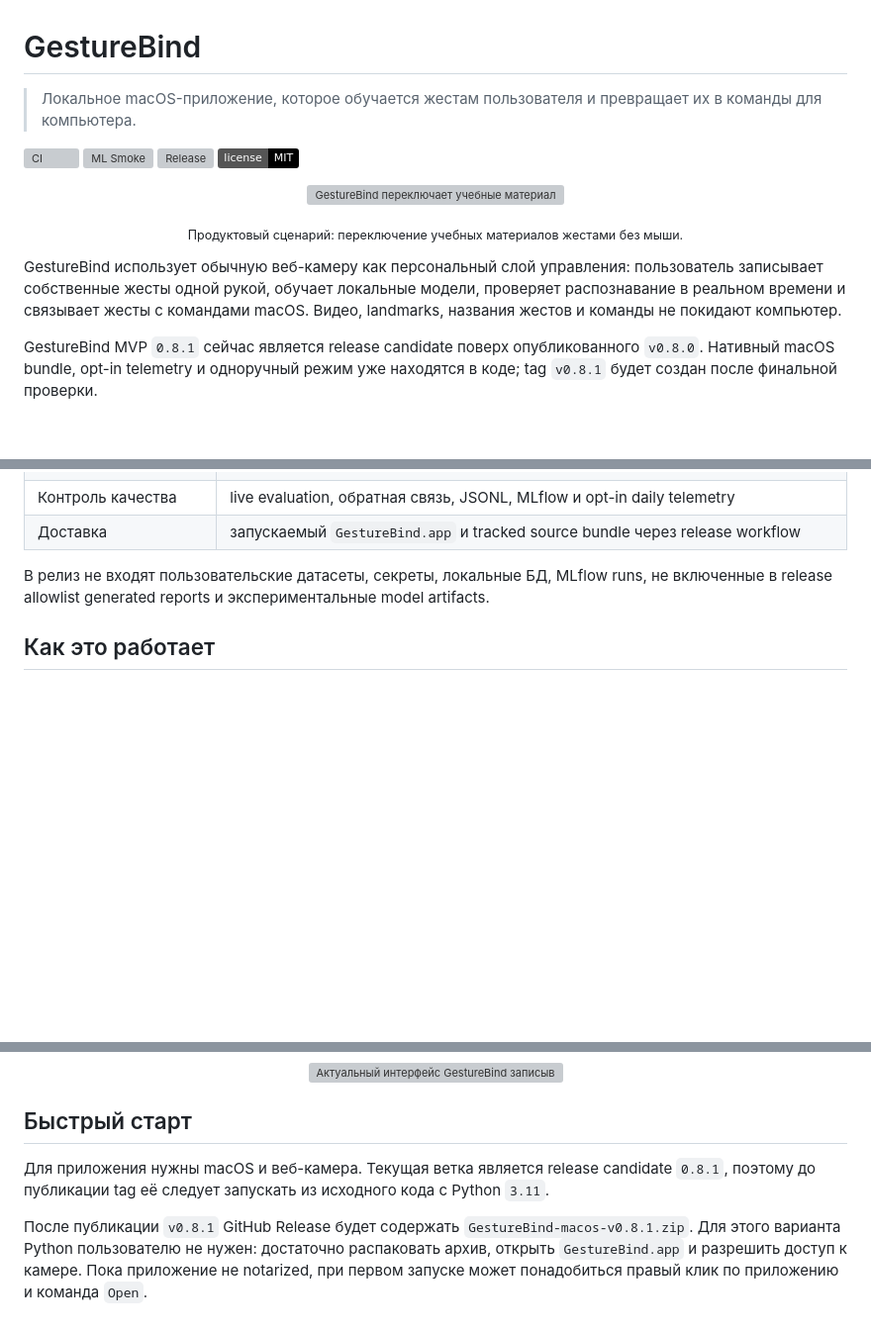
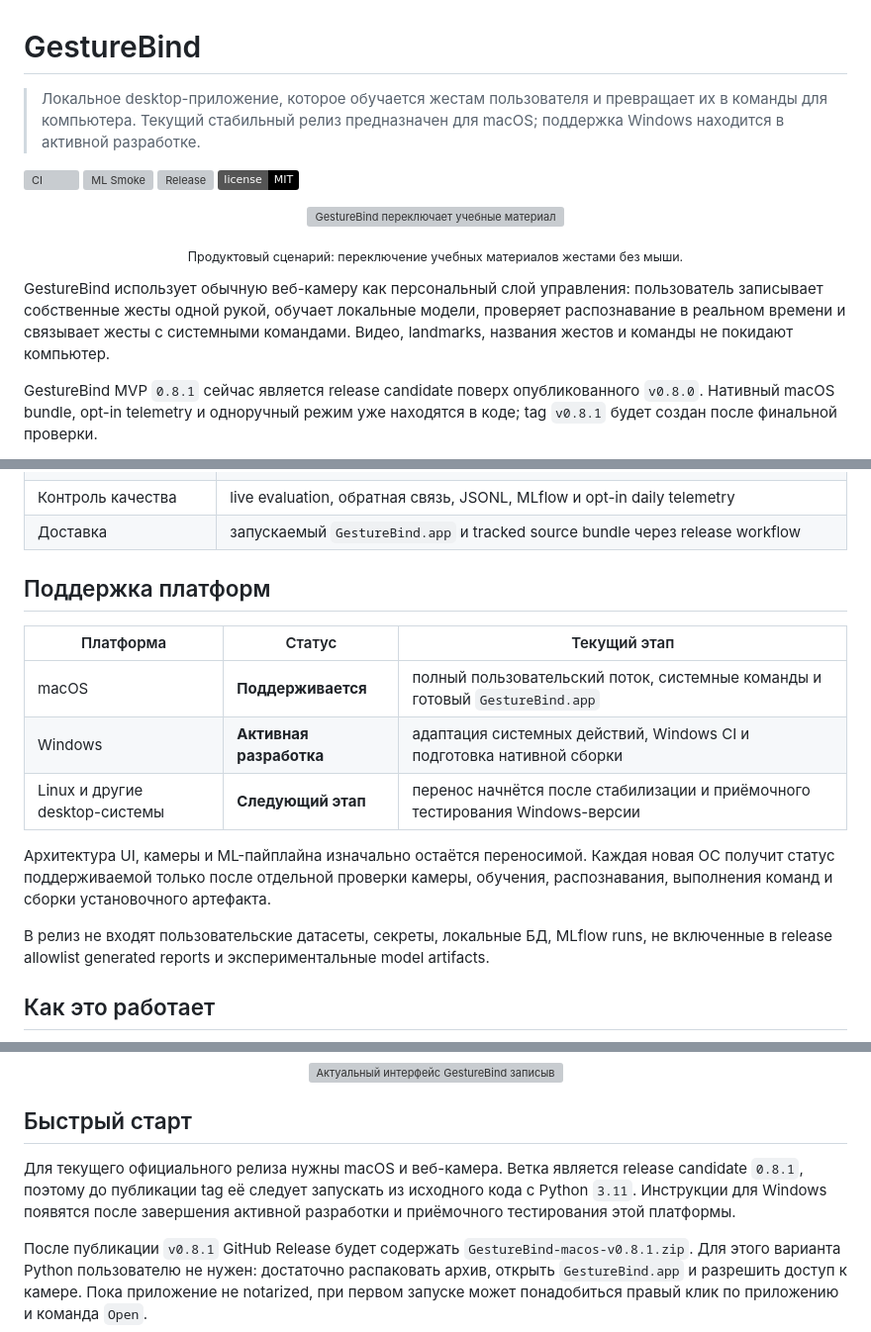
Before and after one commit to Rafaildavar/DPLM, a Markdown page: README.md, 3 parts joined by grey strips. Shown at 99% size. Rendered like a GitHub page; badges without logos; blank space fills up the shorter version; grey boxes are pictures that could not be loaded.

Commit message:
Document platform roadmap in README

```diff
--- a/README.md
+++ b/README.md
@@ -1,5 +1,6 @@
 # GestureBind
 
-> Локальное macOS-приложение, которое обучается жестам пользователя и
-> превращает их в команды для компьютера.
+> Локальное desktop-приложение, которое обучается жестам пользователя и
+> превращает их в команды для компьютера. Текущий стабильный релиз предназначен
+> для macOS; поддержка Windows находится в активной разработке.
 
@@ -16,8 +17,8 @@
 
 GestureBind использует обычную веб-камеру как персональный слой управления:
 пользователь записывает собственные жесты одной рукой, обучает локальные модели,
-проверяет распознавание в реальном времени и связывает жесты с командами macOS.
-Видео, landmarks, названия жестов и команды не покидают компьютер.
+проверяет распознавание в реальном времени и связывает жесты с системными
+командами. Видео, landmarks, названия жестов и команды не покидают компьютер.
 
 GestureBind MVP `0.8.1` сейчас является release candidate поверх опубликованного
 `v0.8.0`. Нативный macOS bundle, opt-in telemetry и одноручный режим уже
@@ -44,6 +46,18 @@ GestureBind MVP `0.8.1` сейчас является release candidate пове
 | Локальные данные | SQLite по умолчанию, PostgreSQL опционально, камера не отправляется в облако |
 | Контроль качества | live evaluation, обратная связь, JSONL, MLflow и opt-in daily telemetry |
 | Доставка | запускаемый `GestureBind.app` и tracked source bundle через release workflow |
+
+## Поддержка платформ
+
+| Платформа | Статус | Текущий этап |
+|---|---|---|
+| macOS | **Поддерживается** | полный пользовательский поток, системные команды и готовый `GestureBind.app` |
+| Windows | **Активная разработка** | адаптация системных действий, Windows CI и подготовка нативной сборки |
+| Linux и другие desktop-системы | **Следующий этап** | перенос начнётся после стабилизации и приёмочного тестирования Windows-версии |
+
+Архитектура UI, камеры и ML-пайплайна изначально остаётся переносимой. Каждая
+новая ОС получит статус поддерживаемой только после отдельной проверки камеры,
+обучения, распознавания, выполнения команд и сборки установочного артефакта.
 
 В релиз не входят пользовательские датасеты, секреты, локальные БД, MLflow
 runs, не включенные в release allowlist generated reports и экспериментальные
@@ -81,9 +95,10 @@ landmarks, текущий дубль и общий прогресс прямо
 
 ## Быстрый старт
 
-Для приложения нужны macOS и веб-камера. Текущая ветка является release
-candidate `0.8.1`, поэтому до публикации tag её следует запускать из исходного
-кода с Python `3.11`.
+Для текущего официального релиза нужны macOS и веб-камера. Ветка является
+release candidate `0.8.1`, поэтому до публикации tag её следует запускать из
+исходного кода с Python `3.11`. Инструкции для Windows появятся после завершения
+активной разработки и приёмочного тестирования этой платформы.
 
 После публикации `v0.8.1` GitHub Release будет содержать
 `GestureBind-macos-v0.8.1.zip`. Для этого варианта Python пользователю не нужен:
```
Also changed, not shown: other parts of README.md (+6 -3 lines).
